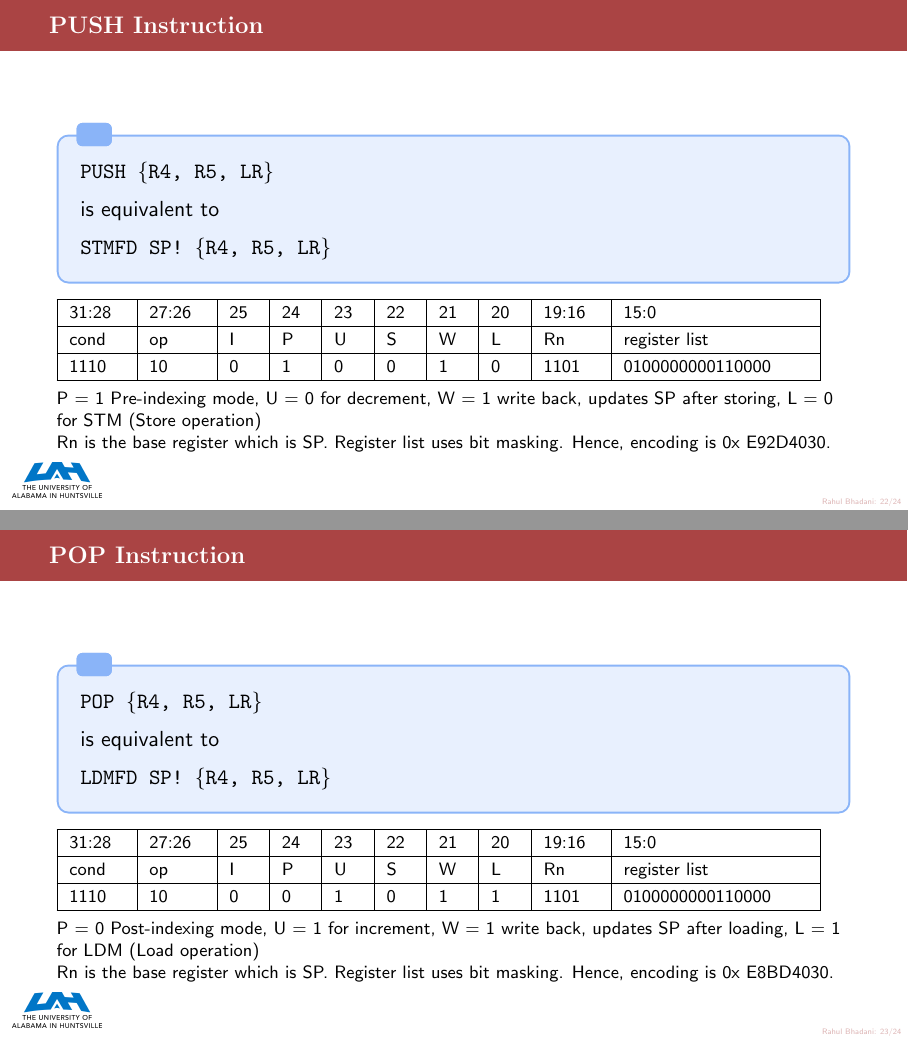
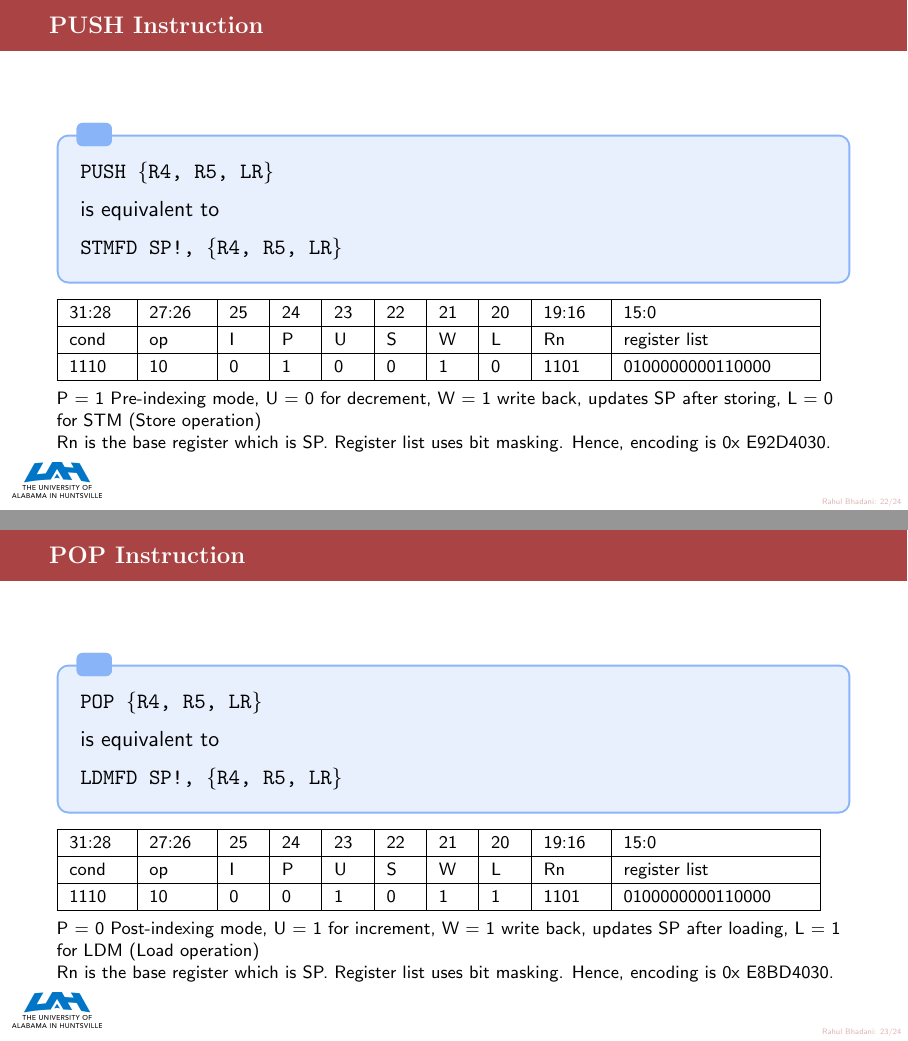
Before and after one commit to rahulbhadani/CPE221_Sp2025, LaTeX slides (Lectures/CPE221_10_ARM_Machine_Language_Branching_and_Memory_Instructions.tex): pages 22 and 23 of 24, joined at a grey line. Compiled offline with pdfLaTeX.

Commit message:
Fixed Typos

```diff
--- a/Lectures/CPE221_10_ARM_Machine_Language_Branching_and_Memory_Instructions.tex
+++ b/Lectures/CPE221_10_ARM_Machine_Language_Branching_and_Memory_Instructions.tex
@@ -722,7 +722,7 @@ If \=I = 1 (no immediate) but with register shifting:
 
             \vspace{0.5em}
 
-            \texttt{STMFD SP!  \{R4, R5, LR\} }
+            \texttt{STMFD SP!,  \{R4, R5, LR\} }
 
         \end{tcolorbox}
 
@@ -783,7 +783,7 @@ If \=I = 1 (no immediate) but with register shifting:
 
         \vspace{0.5em}
 
-        \texttt{LDMFD SP!  \{R4, R5, LR\} }
+        \texttt{LDMFD SP!,  \{R4, R5, LR\} }
 
     \end{tcolorbox}
 
```
Also changed, not shown: Lectures/CPE221_11_FloatingPoint_Operations.tex (+0 -1 lines), Lectures/CPE221_10_ARM_Machine_Language_Branching_and_Memory_Instructions.pdf, Lectures/CPE221_11_FloatingPoint_Operations.pdf.
